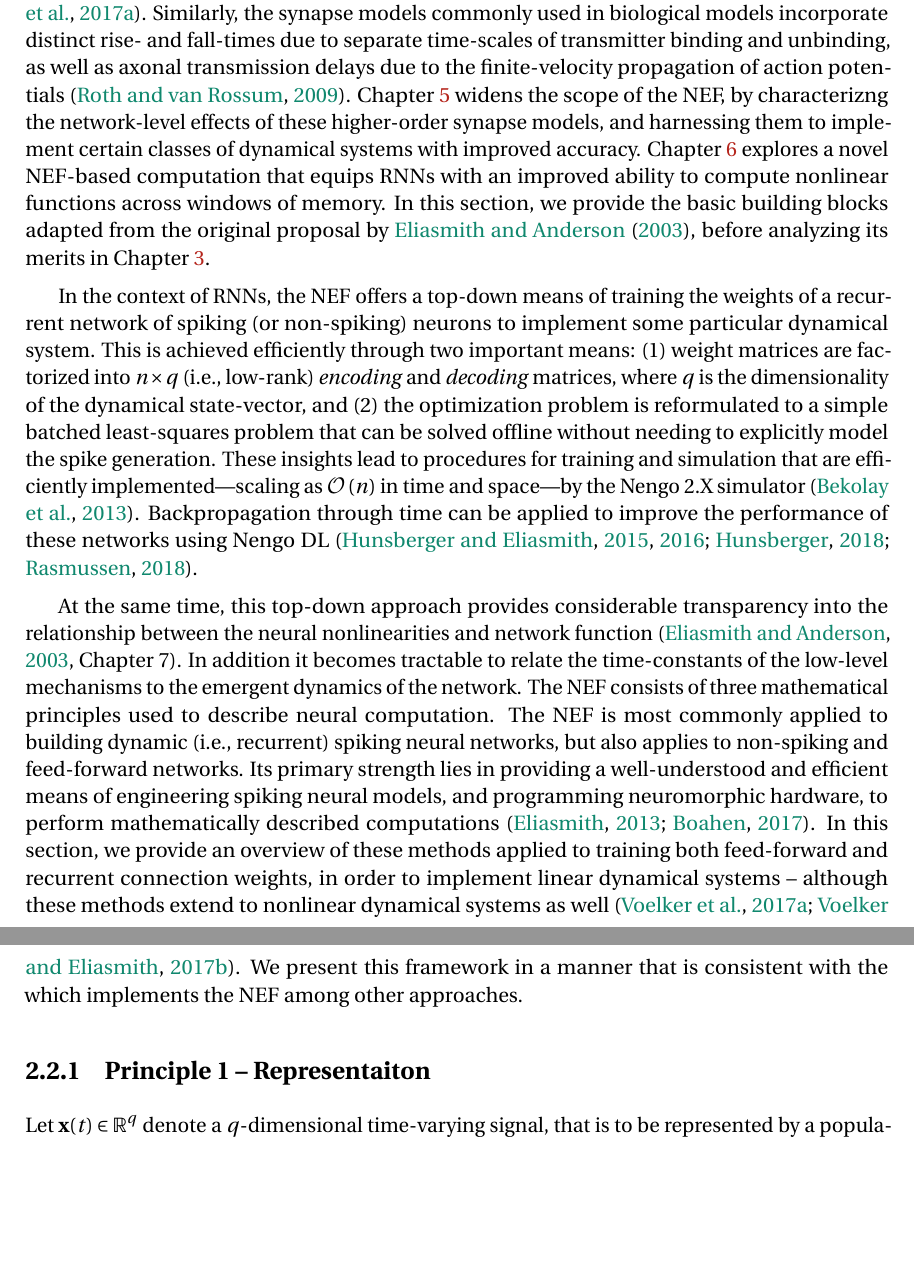
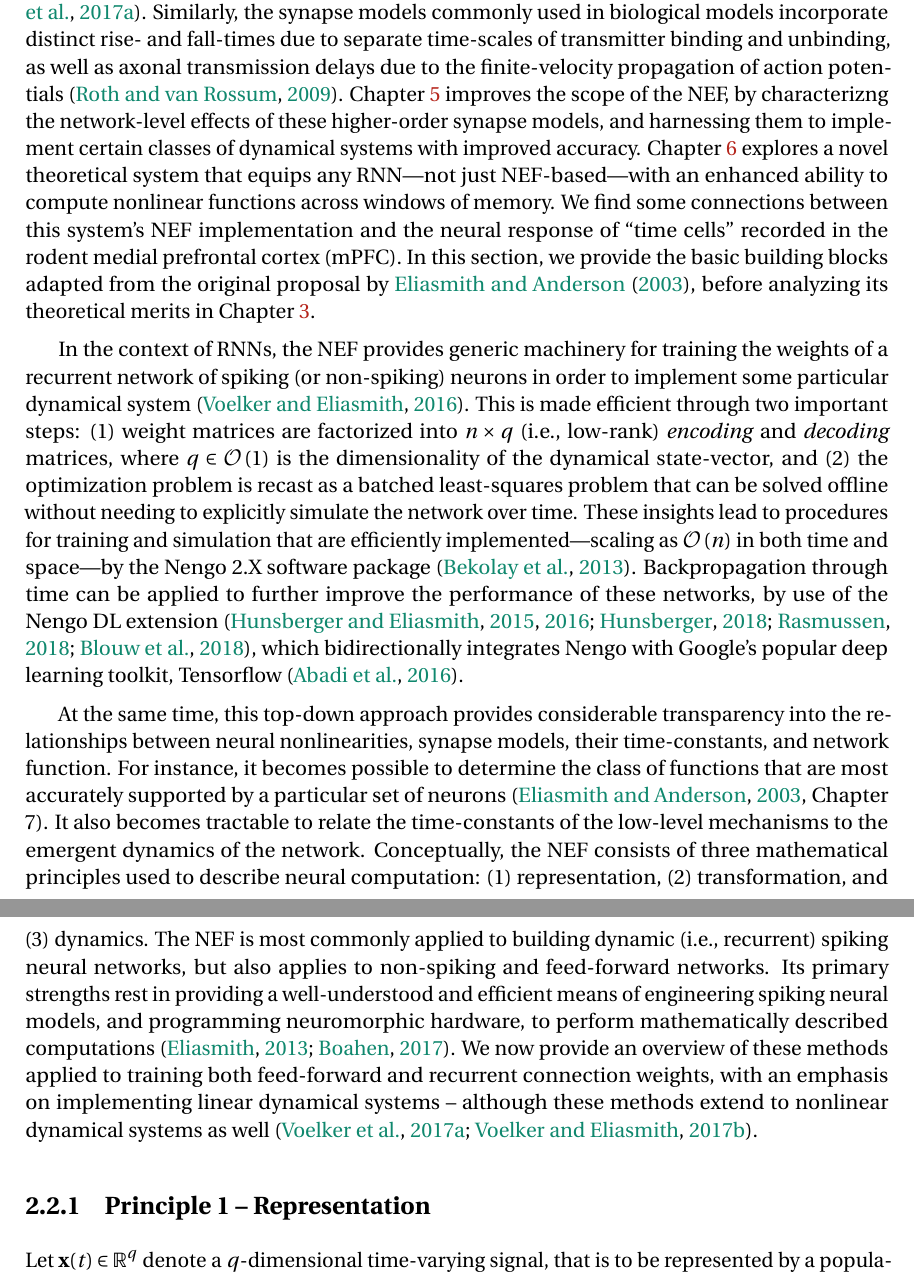
Before and after one commit to arvoelke/phd, a LaTeX thesis (paper/phd.tex, which reads paper/phd-background.tex): two parts of pages 38 and 39 of 202, joined at a grey line, cut so that both start at the same text, the shorter picture padded with empty space. Compiled offline with pdfLaTeX; a missing bibliography style is replaced by a similar one.

Commit message:
Improvements to NEF intro

```diff
--- a/paper/phd-background.tex
+++ b/paper/phd-background.tex
@@ -202,26 +202,25 @@ For example, the NEF typically assumes an exponential model of the post-synaptic
 This model is also known as a first-order lowpass filter.
 In contrast, the synapse models in mixed-analog-digital neuromorphic chips are nonideal, featuring higher-order dynamics due to parasitic capacitances~\citep{voelker2017iscas}.
 Similarly, the synapse models commonly used in biological models incorporate distinct rise- and fall-times due to separate time-scales of transmitter binding and unbinding, as well as axonal transmission delays due to the finite-velocity propagation of action potentials~\citep{roth2009modeling}.
-Chapter~\ref{chapt:nef-extensions} widens the scope of the NEF, by characterizng the network-level effects of these higher-order synapse models, and harnessing them to implement certain classes of dynamical systems with improved accuracy.
-Chapter~\ref{chapt:delays} explores a novel NEF-based computation that equips RNNs with an improved ability to compute nonlinear functions across windows of memory.
-In this section, we provide the basic building blocks adapted from the original proposal by \citet{eliasmith2003a}, before analyzing its merits in Chapter~\ref{chapt:analysis}.
+Chapter~\ref{chapt:nef-extensions} improves the scope of the NEF, by characterizng the network-level effects of these higher-order synapse models, and harnessing them to implement certain classes of dynamical systems with improved accuracy.
+Chapter~\ref{chapt:delays} explores a novel theoretical system that equips any RNN---not just NEF-based---with an enhanced ability to compute nonlinear functions across windows of memory.
+We find some connections between this system's NEF implementation and the neural response of ``time cells'' recorded in the rodent medial prefrontal cortex~(mPFC).
+In this section, we provide the basic building blocks adapted from the original proposal by \citet{eliasmith2003a}, before analyzing its theoretical merits in Chapter~\ref{chapt:analysis}.
 
-In the context of RNNs, the NEF offers a top-down means of training the weights of a recurrent network of spiking (or non-spiking) neurons to implement some particular dynamical system.
-This is achieved efficiently through two important means: (1)~weight matrices are factorized into $n \times q$ (i.e.,~low-rank) \emph{encoding} and \emph{decoding} matrices, where $q$ is the dimensionality of the dynamical state-vector, and (2)~the optimization problem is reformulated to a simple batched least-squares problem that can be solved offline without needing to explicitly model the spike generation.
-These insights lead to procedures for training and simulation that are efficiently implemented---scaling as $\bigoh{n}$ in time and space---by the Nengo~2.X simulator~\citep{bekolay2013}.
-Backpropagation through time can be applied to improve the performance of these networks using Nengo~DL~\citep{hunsberger2015spiking, hunsberger2016training, hunsberger2018, rasmussen2018nengodl}.
+In the context of RNNs, the NEF provides generic machinery for training the weights of a recurrent network of spiking (or non-spiking) neurons in order to implement some particular dynamical system~\citep{dynamicspatent}.
+This is made efficient through two important steps: (1)~weight matrices are factorized into $n \times q$ (i.e.,~low-rank) \emph{encoding} and \emph{decoding} matrices, where $q \in \bigoh{1}$ is the dimensionality of the dynamical state-vector, and (2)~the optimization problem is recast as a batched least-squares problem that can be solved offline without needing to explicitly simulate the network over time.
+These insights lead to procedures for training and simulation that are efficiently implemented---scaling as $\bigoh{n}$ in both time and space---by the Nengo~2.X software package~\citep{bekolay2013}.
+Backpropagation through time can be applied to further improve the performance of these networks, by use of the Nengo~DL extension~\citep{hunsberger2015spiking, hunsberger2016training, hunsberger2018, rasmussen2018nengodl, blouw2018a}, which bidirectionally integrates Nengo with Google's popular deep learning toolkit, Tensorflow~\citep{abadi2016tensorflow}.
 
-At the same time, this top-down approach provides considerable transparency into the relationship between the neural nonlinearities and network function~\citep[][Chapter 7]{eliasmith2003a}.
-In addition it becomes tractable to relate the time-constants of the low-level mechanisms to the emergent dynamics of the network.
-The NEF consists of three mathematical principles used to describe neural computation.
+At the same time, this top-down approach provides considerable transparency into the relationships between neural nonlinearities, synapse models, their time-constants, and network function.
+For instance, it becomes possible to determine the class of functions that are most accurately supported by a particular set of neurons~\citep[][Chapter 7]{eliasmith2003a}.
+It also becomes tractable to relate the time-constants of the low-level mechanisms to the emergent dynamics of the network.
+Conceptually, the NEF consists of three mathematical principles used to describe neural computation: (1)~representation, (2)~transformation, and (3)~dynamics.
 The NEF is most commonly applied to building dynamic (i.e.,~recurrent) spiking neural networks, but also applies to non-spiking and feed-forward networks.
-Its primary strength lies in providing a well-understood and efficient means of engineering spiking neural models, and programming neuromorphic hardware, to perform mathematically described computations~\citep{eliasmith2013build, boahen2017neuromorph}.
-In this section, we provide an overview of these methods applied to training both feed-forward and recurrent connection weights, in order to implement linear dynamical systems -- although these methods extend to nonlinear dynamical systems as well~\citep{voelker2017iscas, voelker2017neuromorphic}.
-We present this framework in a manner that is consistent with the  which implements the NEF among other approaches.
+Its primary strengths rest in providing a well-understood and efficient means of engineering spiking neural models, and programming neuromorphic hardware, to perform mathematically described computations~\citep{eliasmith2013build, boahen2017neuromorph}.
+We now provide an overview of these methods applied to training both feed-forward and recurrent connection weights, with an emphasis on implementing linear dynamical systems -- although these methods extend to nonlinear dynamical systems as well~\citep{voelker2017iscas, voelker2017neuromorphic}.
 
-
-
-\subsection{Principle 1 -- Representaiton}
+\subsection{Principle 1 -- Representation}
 \label{sec:principle1}
 
 Let $\V{x}(t) \in \mathbb{R}^q$ denote a $q$-dimensional time-varying signal, that is to be represented by a population of $n$ spiking neurons.
```
Also changed, not shown: paper/phd.bib (+9 -0 lines), paper/phd-background.tex (12 more changed lines).
